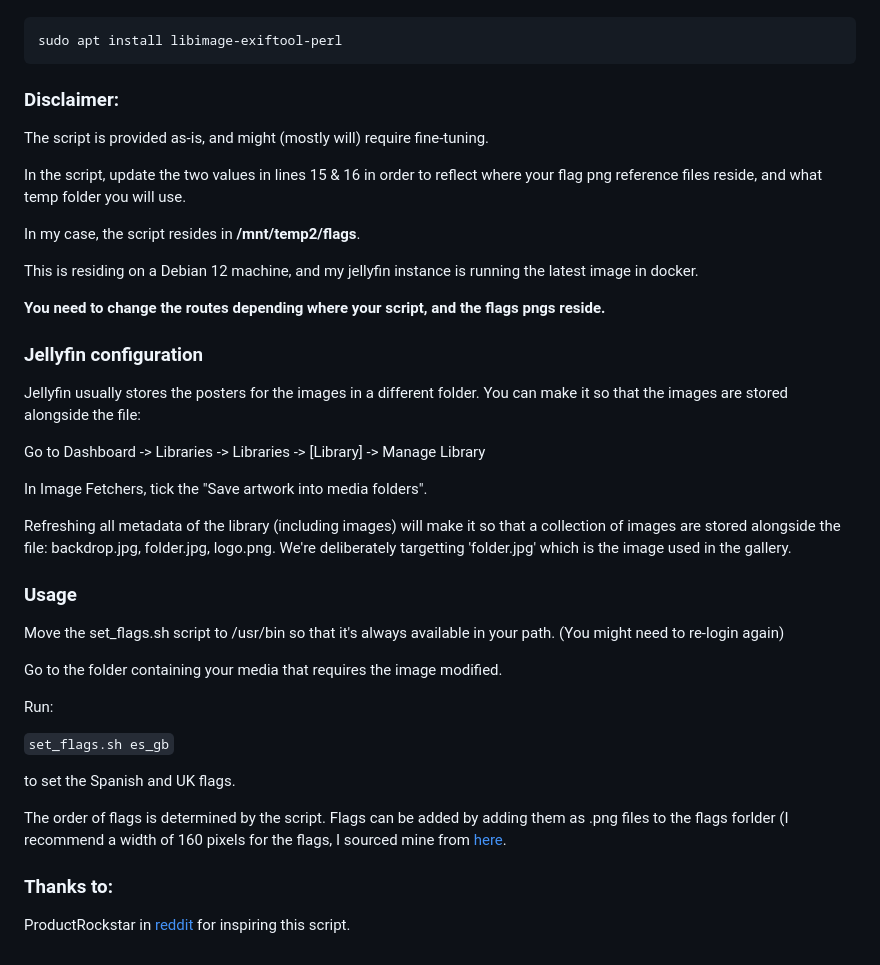
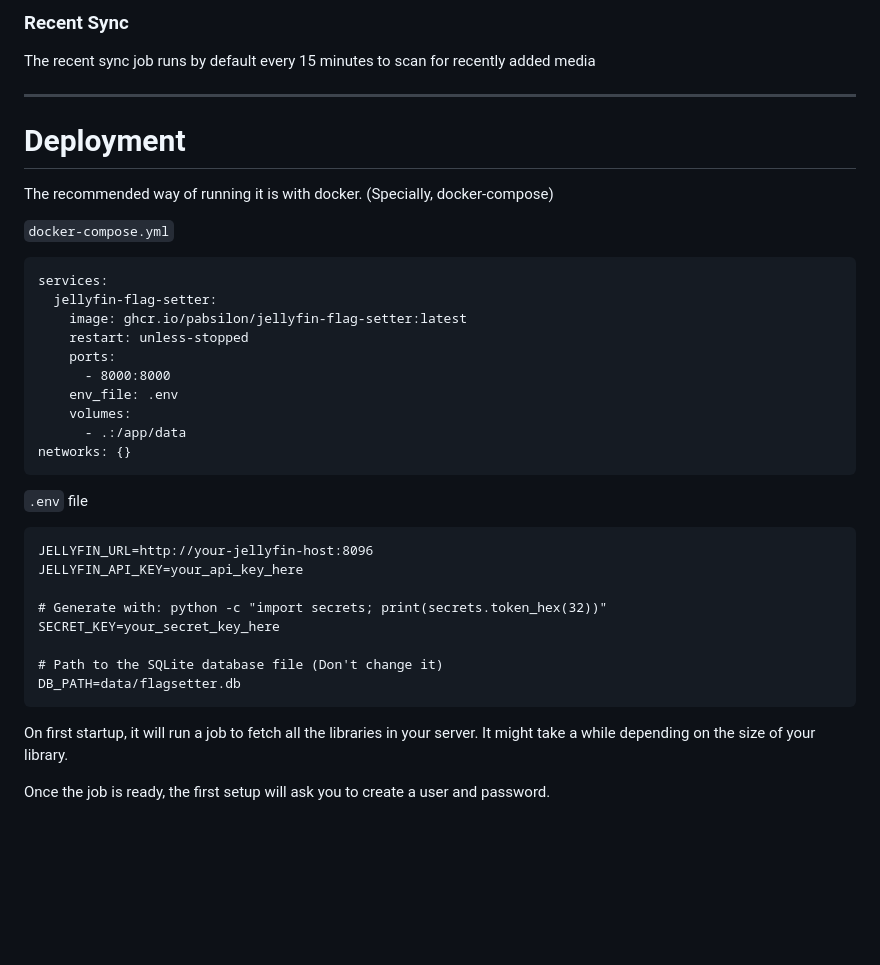
Before and after one commit to Pabsilon/jellyfin-flag-setter, a Markdown page: README.md, the part around the change printed below. Rendered like a GitHub page; blank space fills up the shorter version.

````diff
--- a/README.md
+++ b/README.md
@@ -15,44 +31,40 @@ To install it, run:
+### Recent Sync
+The recent sync job runs by default every 15 minutes to scan for recently added media
+
+------------
+
+# Deployment
+
+The recommended way of running it is with docker. (Specially, docker-compose)
+
+`docker-compose.yml`
 
 ```
-sudo apt install libimage-exiftool-perl
+services:
+  jellyfin-flag-setter:
+    image: ghcr.io/pabsilon/jellyfin-flag-setter:latest
+    restart: unless-stopped
+    ports:
+      - 8000:8000
+    env_file: .env
+    volumes:
+      - .:/app/data
+networks: {}
 ```
 
-### Disclaimer:
+`.env` file
 
-The script is provided as-is, and might (mostly will) require fine-tuning.
+```
+JELLYFIN_URL=http://your-jellyfin-host:8096
+JELLYFIN_API_KEY=your_api_key_here
 
-In the script, update the two values in lines 15 & 16 in order to reflect where your flag png reference files reside, and what temp folder you will use.
+# Generate with: python -c "import secrets; print(secrets.token_hex(32))"
+SECRET_KEY=your_secret_key_here
 
-In my case, the script resides in **/mnt/temp2/flags**.
+# Path to the SQLite database file (Don't change it)
+DB_PATH=data/flagsetter.db
+```
 
-This is residing on a Debian 12 machine, and my jellyfin instance is running the latest image in docker.
+On first startup, it will run a job to fetch all the libraries in your server. It might take a while depending on the size of your library.
 
-**You need to change the routes depending where your script, and the flags pngs reside.**
-
-### Jellyfin configuration
-
-Jellyfin usually stores the posters for the images in a different folder. You can make it so that the images are stored alongside the file:
-
-Go to Dashboard -> Libraries -> Libraries -> [Library] -> Manage Library
-
-In Image Fetchers, tick the "Save artwork into media folders".
-
-Refreshing all metadata of the library (including images) will make it so that a collection of images are stored alongside the file: backdrop.jpg, folder.jpg, logo.png. We're deliberately targetting 'folder.jpg' which is the image used in the gallery.
-
-### Usage
-
-Move the set_flags.sh script to /usr/bin so that it's always available in your path. (You might need to re-login again)
-
-Go to the folder containing your media that requires the image modified.
-
-Run:
-
-```set_flags.sh es_gb```
-
-to set the Spanish and UK flags.
-
-The order of flags is determined by the script. Flags can be added by adding them as .png files to the flags forlder (I recommend a width of 160 pixels for the flags, I sourced mine from [here](https://flagpedia.net/download/icons).
-
-### Thanks to:
-
-ProductRockstar in [reddit](https://www.reddit.com/r/jellyfin/comments/11dgmp3/script_to_add_language_overlay_to_movie_poster/) for inspiring this script.
+Once the job is ready, the first setup will ask you to create a user and password.
````
Also changed, not shown: other parts of README.md (+22 -6 lines), .github/images/jobs.png (added), .github/images/preview.png (added).
